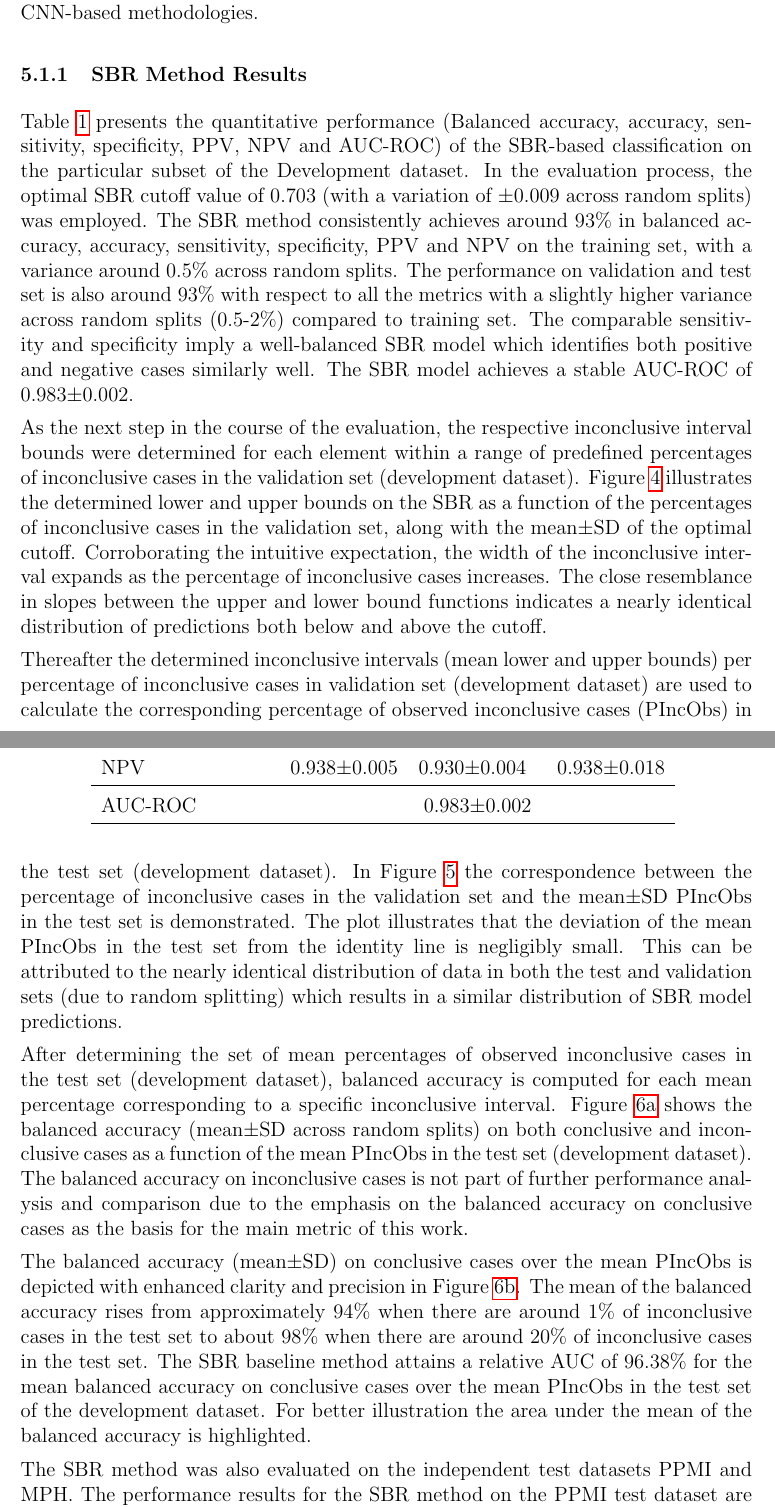
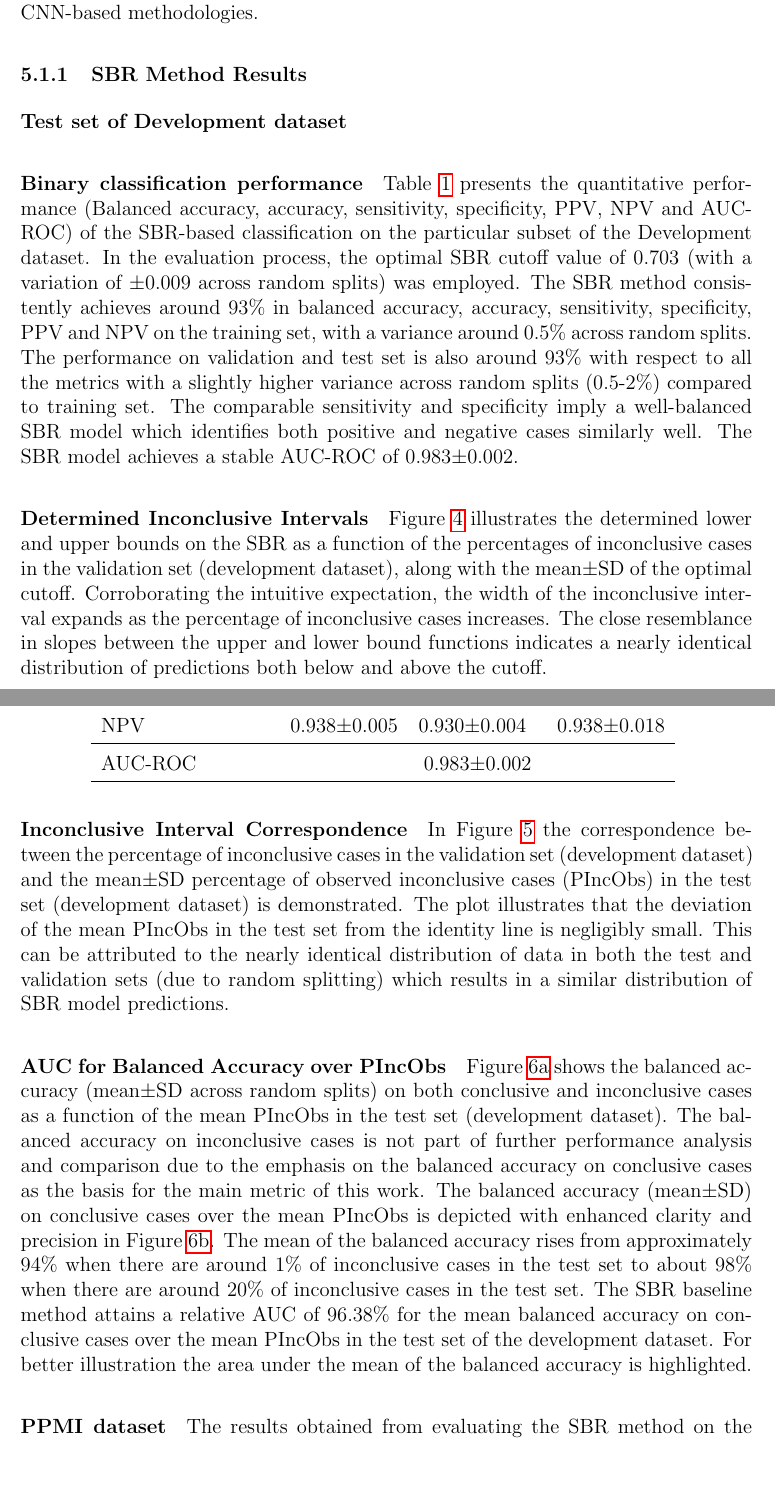
Before and after one commit to lexej/cnn-datspect-classification, a LaTeX thesis (thesis/thesis.tex, which reads thesis/content/5_evaluation.tex): two parts of pages 29 and 30 of 75, joined at a grey line, cut so that both start at the same text, the shorter picture padded with empty space. Compiled offline with pdfLaTeX.

Commit message:
evaluation section structure

```diff
--- a/thesis/content/5_evaluation.tex
+++ b/thesis/content/5_evaluation.tex
@@ -29,8 +29,10 @@ PCA-RFC, and to establish a clear point of reference for the CNN-based methodolo
 
 %%%%%%%%%%%%%%%%%%%%%%%%%%%%%%%%%%%%%%%%%%%%%%%%%%%%%%%%%%%%%%%%%%%%%%%%%%%%%%%%%%%%%%%%%%%%%%%%%%%%%%%%%%%%%%%%%%%%%%%
 
+\paragraph{Test set of Development dataset}
+
 % Evaluation on Development dataset
-
+\subparagraph{Binary classification performance}
 
 Table~\ref{t1:sbr_perf_eval_table} presents the quantitative performance
 (Balanced accuracy, accuracy, sensitivity, specificity, PPV, NPV and AUC-ROC) of the SBR-based classification on the
@@ -66,25 +68,21 @@ The SBR model achieves a stable AUC-ROC of 0.983$\pm$0.002.
  \label{t1:sbr_perf_eval_table}
 \end{table}
 
+\subparagraph{Determined Inconclusive Intervals}
 
-As the next step in the course of the evaluation,
-the respective inconclusive interval bounds were determined
-for each element within a range of predefined percentages of inconclusive cases
-in the validation set (development dataset).
 Figure~\ref{fig:sbr_percInconclCases_development} illustrates the determined lower and upper bounds on the SBR
-as a function of the percentages of inconclusive cases in the validation set,
+as a function of the percentages of inconclusive cases in the validation set (development dataset),
 along with the mean$\pm$SD of the optimal cutoff.
 Corroborating the intuitive expectation, the width of the inconclusive interval expands
 as the percentage of inconclusive cases increases.
 The close resemblance in slopes between the upper and lower bound functions
 indicates a nearly identical distribution of predictions both below and above the cutoff.
 
-Thereafter the determined inconclusive intervals (mean lower and upper bounds) per percentage of inconclusive cases
-in validation set (development dataset)
-are used to calculate the corresponding percentage of observed inconclusive cases (PIncObs) in the test set (development dataset).
+\subparagraph{Inconclusive Interval Correspondence}
+
 In Figure~\ref{fig:obsInconclCases_inconclCasesValid_sbr_development} the correspondence between
-the percentage of inconclusive cases in the validation set and
-the mean$\pm$SD PIncObs in the test set is demonstrated.
+the percentage of inconclusive cases in the validation set (development dataset) and
+the mean$\pm$SD percentage of observed inconclusive cases (PIncObs) in the test set (development dataset) is demonstrated.
 The plot illustrates that the deviation of the mean PIncObs in the test set from the
 identity line is negligibly small.
 This can be attributed to the nearly identical distribution of data in both the test and validation sets
@@ -113,15 +111,13 @@ This can be attributed to the nearly identical distribution of data in both the
     \label{fig:obsInconclCases_inconclCasesValid_sbr_development}
 \end{figure}
 
+\subparagraph{AUC for Balanced Accuracy over PIncObs}
 
-After determining the set of mean percentages of observed inconclusive cases in the test set (development dataset),
-balanced accuracy is computed for each mean percentage corresponding to a specific inconclusive interval.
 Figure~\ref{fig:bacc_obsInconclCases_sbr_development} shows the balanced accuracy (mean$\pm$SD across random splits)
 on both conclusive and inconclusive cases as a function of the mean PIncObs
 in the test set (development dataset).
 The balanced accuracy on inconclusive cases is not part of further performance analysis and comparison
 due to the emphasis on the balanced accuracy on conclusive cases as the basis for the main metric of this work.
-
 The balanced accuracy (mean$\pm$SD) on conclusive cases over the mean PIncObs
 is depicted with enhanced clarity and precision in Figure~\ref{fig:bacc_obsInconclCases_concl_sbr_development}.
 The mean of the balanced accuracy rises from approximately 94\%
@@ -158,12 +154,12 @@ For better illustration the area under the mean of the balanced accuracy is high
 
 % Evaluation on Independent datasets
 
-The SBR method was also evaluated on the independent test datasets PPMI and MPH.
-The performance results for the SBR method on the PPMI test dataset are depicted in Figure~\ref{fig:perf_results_sbr_ppmi}
-whereas Figure~\ref{fig:perf_results_sbr_mph} presents the results for the SBR method on the MPH test dataset.
-
 % ---------------- PPMI ---------------------
 
+\paragraph{PPMI dataset}
+
+The results obtained from evaluating the SBR method on the PPMI dataset
+are depicted in Figure~\ref{fig:perf_results_sbr_ppmi}.
 The mean$\pm$SD percentage of inconclusive cases observed in the PPMI test dataset
 over the percentage of inconclusive cases in the validation set (development dataset)
 is consistently below the identity line,
```
Also changed, not shown: thesis/content/5_evaluation.tex (4 more changed lines).
